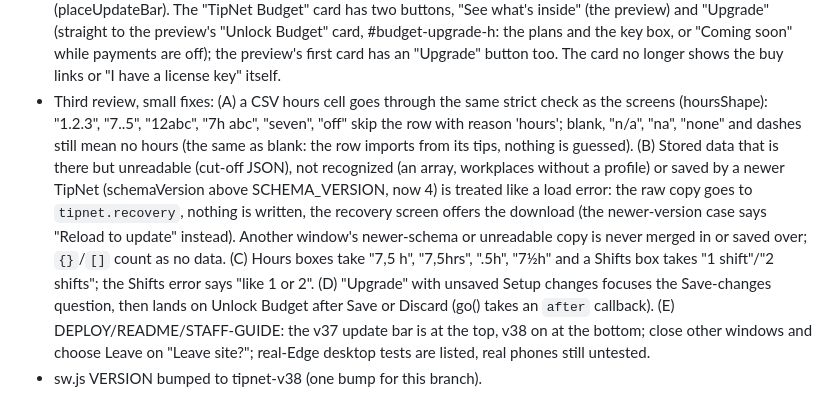
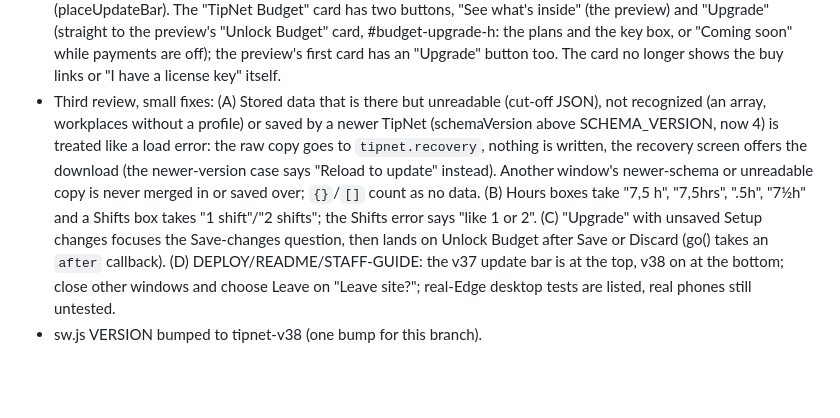
Before and after one commit to sjeanpierrepro/tipnet, a Markdown page: DECISIONS.md, the part around the change. Rendered like a GitHub page; blank space fills up the shorter version.

Commit message:
DECISIONS: third-review bullet without the CSV item (CSV import is being removed)
Co-Authored-By: Claude Opus 5.5 <noreply@anthropic.com>

```diff
--- a/DECISIONS.md
+++ b/DECISIONS.md
@@ -233,5 +233,5 @@ This file is a log: later entries supersede earlier ones where they disagree. Th
 - Second independent review, small fixes: a CSV "Tipped out" column holding dollar amounts reads an amount above 0 as tipped out and 0 ("0.00", "$0.00") as not (the preview says so; "-" still means no); hours boxes also take "7h30", "7h 30", "7:30 hrs", "7.5.", "7 1/2" and "7½" ("1.2.3", "7..5", "7h abc" still refused); the one-time "restaurant" to "establishment" rename adds the next free number when the new name is taken ("My establishment 2"); and if saved data exists but cannot be read, load keeps a copy under 'tipnet.recovery', saves nothing over the stored data (flush is off until Restore or Erase calls setState) and the error screen offers "Download my saved data". The test-only storage._setMigrator makes loading fail in tests.
 - Owner request: the "Update available" bar stays at the top of the page and scrolls away with it (not pinned to the screen). Seen in the real-Edge upgrade test: a v37 window with unsaved Setup changes answers the forced reload with the browser's own "Leave site?" box (v37's beforeunload guard; a page can't skip it). "Leave" finishes the update; "Stay" keeps that window on v37 until it is closed or reloaded. Advice for the update: close other TipNet windows first.
 - Owner request: "Update available: Refresh" sits at the bottom of the page, right above the "TipNet Budget" card (last on the page where there is no card); app.js keeps the one #update-bar element and puts it back after every redraw (placeUpdateBar). The "TipNet Budget" card has two buttons, "See what's inside" (the preview) and "Upgrade" (straight to the preview's "Unlock Budget" card, #budget-upgrade-h: the plans and the key box, or "Coming soon" while payments are off); the preview's first card has an "Upgrade" button too. The card no longer shows the buy links or "I have a license key" itself.
-- Third review, small fixes: (A) a CSV hours cell goes through the same strict check as the screens (hoursShape): "1.2.3", "7..5", "12abc", "7h abc", "seven", "off" skip the row with reason 'hours'; blank, "n/a", "na", "none" and dashes still mean no hours (the same as blank: the row imports from its tips, nothing is guessed). (B) Stored data that is there but unreadable (cut-off JSON), not recognized (an array, workplaces without a profile) or saved by a newer TipNet (schemaVersion above SCHEMA_VERSION, now 4) is treated like a load error: the raw copy goes to `tipnet.recovery`, nothing is written, the recovery screen offers the download (the newer-version case says "Reload to update" instead). Another window's newer-schema or unreadable copy is never merged in or saved over; `{}`/`[]` count as no data. (C) Hours boxes take "7,5 h", "7,5hrs", ".5h", "7½h" and a Shifts box takes "1 shift"/"2 shifts"; the Shifts error says "like 1 or 2". (D) "Upgrade" with unsaved Setup changes focuses the Save-changes question, then lands on Unlock Budget after Save or Discard (go() takes an `after` callback). (E) DEPLOY/README/STAFF-GUIDE: the v37 update bar is at the top, v38 on at the bottom; close other windows and choose Leave on "Leave site?"; real-Edge desktop tests are listed, real phones still untested.
+- Third review, small fixes: (A) Stored data that is there but unreadable (cut-off JSON), not recognized (an array, workplaces without a profile) or saved by a newer TipNet (schemaVersion above SCHEMA_VERSION, now 4) is treated like a load error: the raw copy goes to `tipnet.recovery`, nothing is written, the recovery screen offers the download (the newer-version case says "Reload to update" instead). Another window's newer-schema or unreadable copy is never merged in or saved over; `{}`/`[]` count as no data. (B) Hours boxes take "7,5 h", "7,5hrs", ".5h", "7½h" and a Shifts box takes "1 shift"/"2 shifts"; the Shifts error says "like 1 or 2". (C) "Upgrade" with unsaved Setup changes focuses the Save-changes question, then lands on Unlock Budget after Save or Discard (go() takes an `after` callback). (D) DEPLOY/README/STAFF-GUIDE: the v37 update bar is at the top, v38 on at the bottom; close other windows and choose Leave on "Leave site?"; real-Edge desktop tests are listed, real phones still untested.
 - sw.js VERSION bumped to tipnet-v38 (one bump for this branch).
```
